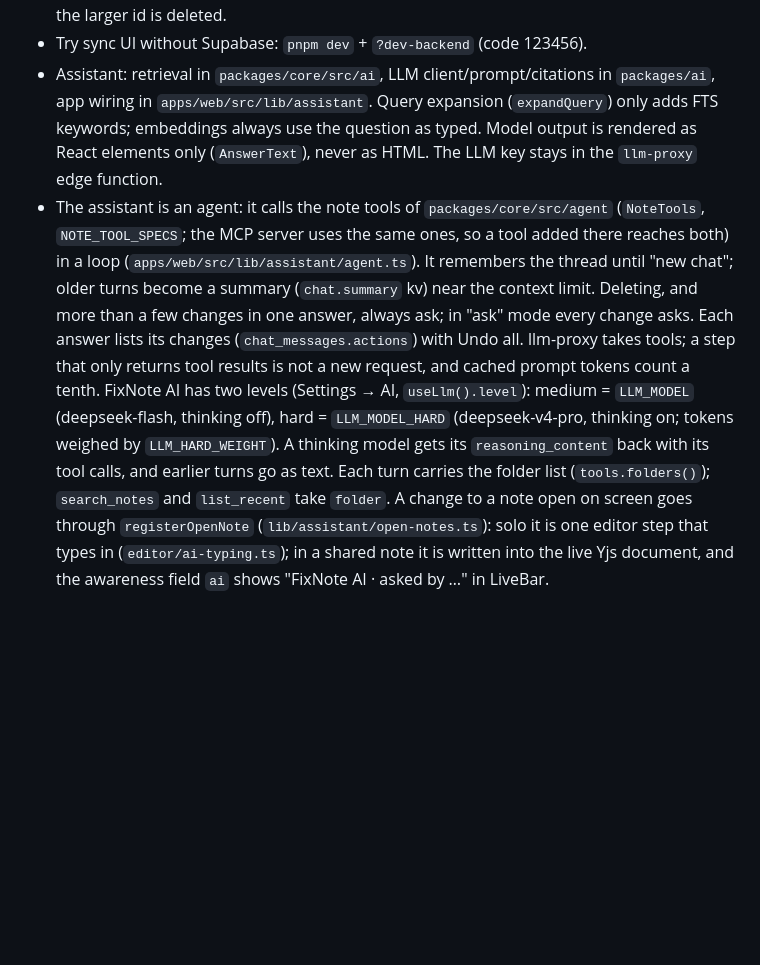
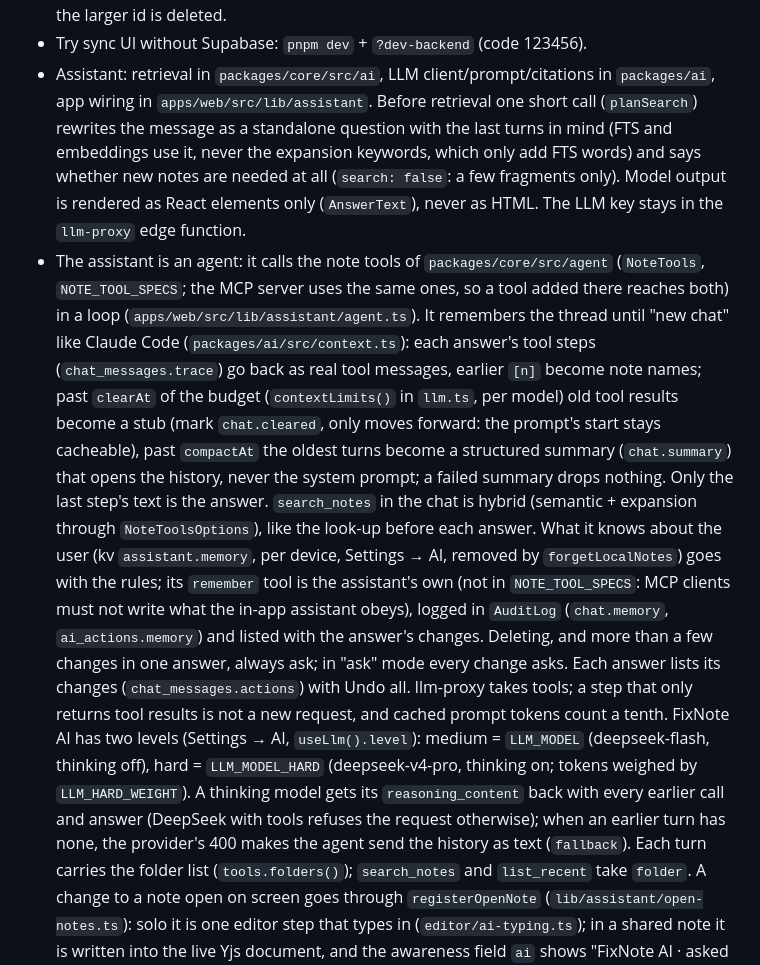
Before and after one commit to zidiks/fixnote-space, a Markdown page: CLAUDE.md, the part around the change. GitHub-like rendering; blank space fills up the shorter version.

Commit message:
Docs: assistant context and memory notes, manual evaluation set
Co-Authored-By: Claude Opus 5.5 <noreply@anthropic.com>

```diff
--- a/CLAUDE.md
+++ b/CLAUDE.md
@@ -67,19 +67,33 @@ Read docs/CONCEPT.md before larger changes; section 10 lists decisions already m
   (`mergeDailyNotes`, deterministic so devices converge), the one with the larger id is deleted.
 - Try sync UI without Supabase: `pnpm dev` + `?dev-backend` (code 123456).
 - Assistant: retrieval in `packages/core/src/ai`, LLM client/prompt/citations in `packages/ai`,
-  app wiring in `apps/web/src/lib/assistant`. Query expansion (`expandQuery`) only adds FTS keywords;
-  embeddings always use the question as typed. Model output is rendered as React elements only
+  app wiring in `apps/web/src/lib/assistant`. Before retrieval one short call (`planSearch`) rewrites
+  the message as a standalone question with the last turns in mind (FTS and embeddings use it, never
+  the expansion keywords, which only add FTS words) and says whether new notes are needed at all
+  (`search: false`: a few fragments only). Model output is rendered as React elements only
   (`AnswerText`), never as HTML. The LLM key stays in the `llm-proxy` edge function.
 - The assistant is an agent: it calls the note tools of `packages/core/src/agent` (`NoteTools`,
   `NOTE_TOOL_SPECS`; the MCP server uses the same ones, so a tool added there reaches both) in a
-  loop (`apps/web/src/lib/assistant/agent.ts`). It remembers the thread until "new chat"; older
-  turns become a summary (`chat.summary` kv) near the context limit. Deleting, and more than a few
+  loop (`apps/web/src/lib/assistant/agent.ts`). It remembers the thread until "new chat" like Claude
+  Code (`packages/ai/src/context.ts`): each answer's tool steps (`chat_messages.trace`) go back as
+  real tool messages, earlier `[n]` become note names; past `clearAt` of the budget
+  (`contextLimits()` in `llm.ts`, per model) old tool results become a stub (mark `chat.cleared`,
+  only moves forward: the prompt's start stays cacheable), past `compactAt` the oldest turns become
+  a structured summary (`chat.summary`) that opens the history, never the system prompt; a failed
+  summary drops nothing. Only the last step's text is the answer. `search_notes` in the chat is
+  hybrid (semantic + expansion through `NoteToolsOptions`), like the look-up before each answer.
+  What it knows about the user (kv `assistant.memory`, per device, Settings → AI, removed by
+  `forgetLocalNotes`) goes with the rules; its `remember` tool is the assistant's own (not in
+  `NOTE_TOOL_SPECS`: MCP clients must not write what the in-app assistant obeys), logged in
+  `AuditLog` (`chat.memory`, `ai_actions.memory`) and listed with the answer's changes. Deleting, and more than a few
   changes in one answer, always ask; in "ask" mode every change asks. Each answer lists its changes
   (`chat_messages.actions`) with Undo all. llm-proxy takes tools; a step that only returns tool
   results is not a new request, and cached prompt tokens count a tenth. FixNote AI has two levels
   (Settings → AI, `useLlm().level`): medium = `LLM_MODEL` (deepseek-flash, thinking off), hard =
   `LLM_MODEL_HARD` (deepseek-v4-pro, thinking on; tokens weighed by `LLM_HARD_WEIGHT`). A thinking
-  model gets its `reasoning_content` back with its tool calls, and earlier turns go as text. Each
+  model gets its `reasoning_content` back with every earlier call and answer (DeepSeek with tools
+  refuses the request otherwise); when an earlier turn has none, the provider's 400 makes the agent
+  send the history as text (`fallback`). Each
   turn carries the folder list (`tools.folders()`); `search_notes` and `list_recent` take `folder`.
   A change to a note open on screen goes through `registerOpenNote` (`lib/assistant/open-notes.ts`):
   solo it is one editor step that types in (`editor/ai-typing.ts`); in a shared note it is written
```
Also changed, not shown: docs/assistant-evals.md (added, +91 -0 lines).
